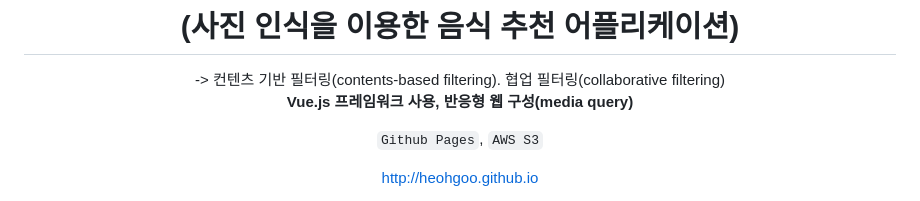
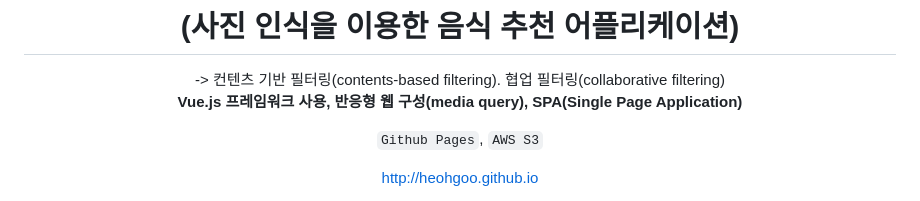
Before and after one commit to heohgoo/heohgoo.github.io, a Markdown page: README.md, the part around the change. Drawn GitHub-style.

```diff
--- a/README.md
+++ b/README.md
@@ -8,7 +8,7 @@
 <div align="center">
 -> 컨텐츠 기반 필터링(contents-based filtering). 협업 필터링(collaborative filtering)
 
-  **Vue.js 프레임워크 사용, 반응형 웹 구성(media query)**
+  **Vue.js 프레임워크 사용, 반응형 웹 구성(media query), SPA(Single Page Application)**
 
 `Github Pages`, `AWS S3`
 
```
